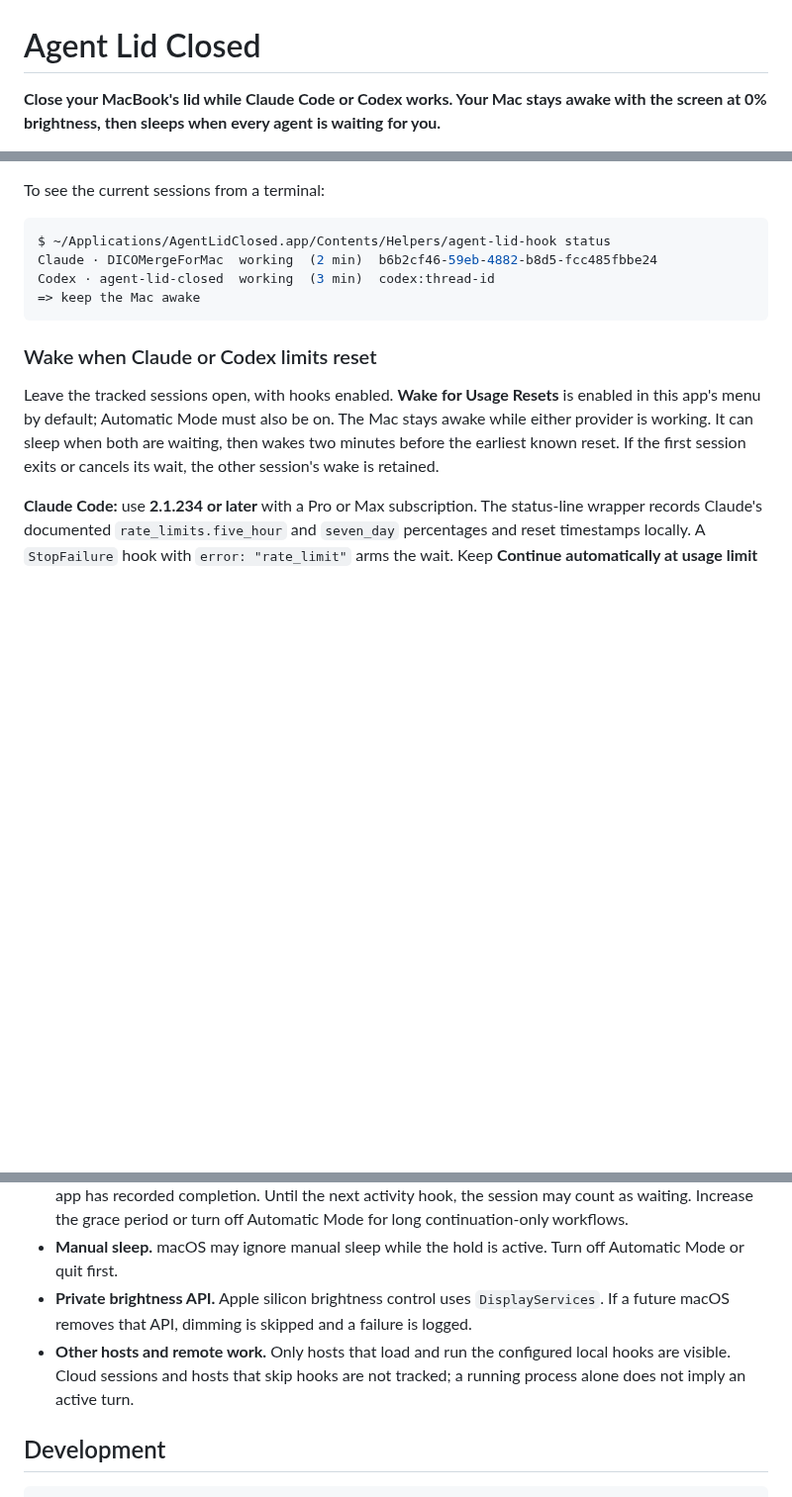
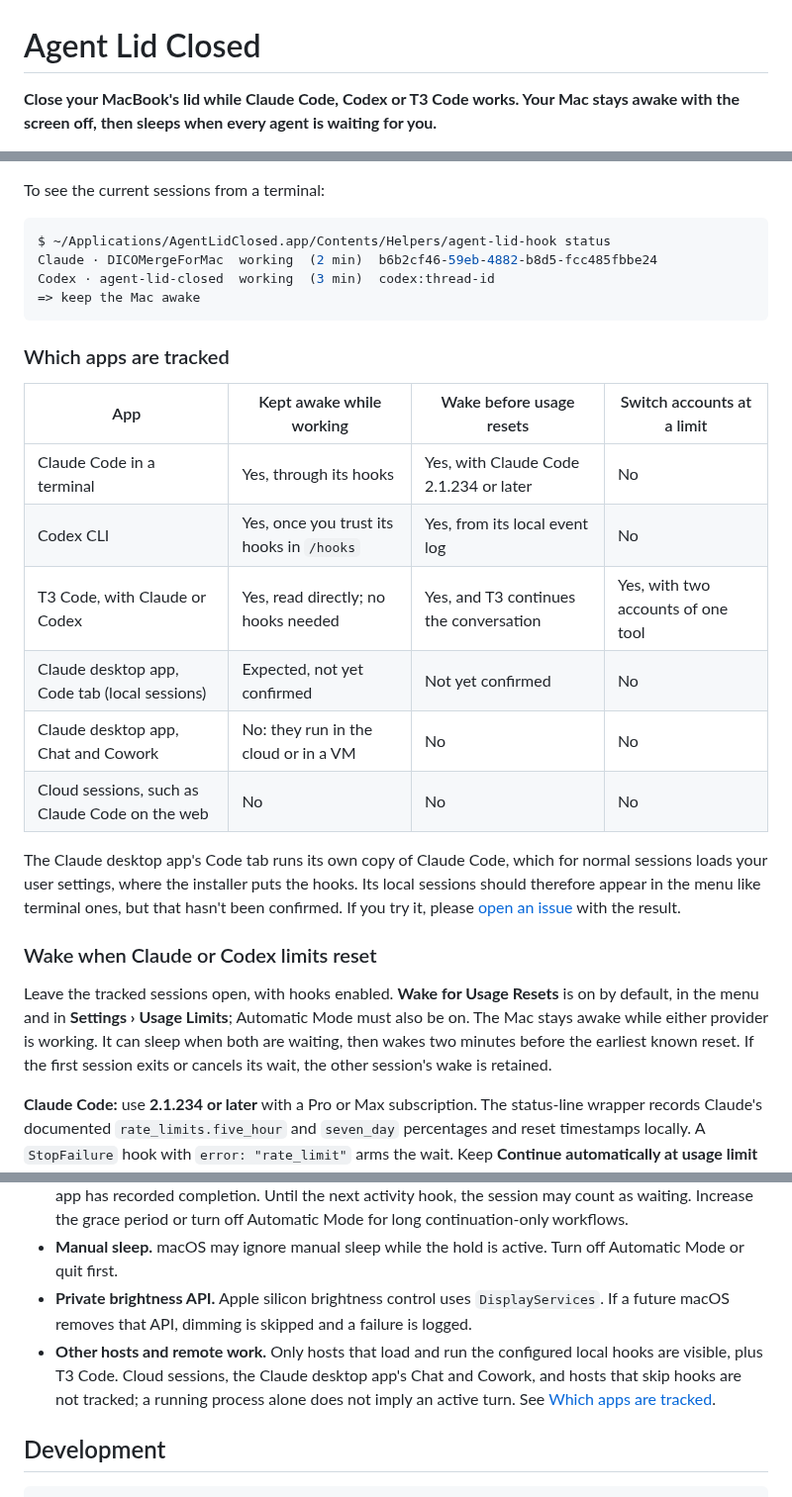
Before and after one commit to Jin-hiroo/agent-lid-closed, a Markdown page: README.md, 3 parts joined by grey strips. Shown at 99% size. Drawn GitHub-style; blank space fills up the shorter version.

````diff
--- a/README.md
+++ b/README.md
@@ -1,4 +1,4 @@
 # Agent Lid Closed
 
-**Close your MacBook's lid while Claude Code or Codex works. Your Mac stays awake with the screen at 0% brightness, then sleeps when every agent is waiting for you.**
+**Close your MacBook's lid while Claude Code, Codex or T3 Code works. Your Mac stays awake with the screen off, then sleeps when every agent is waiting for you.**
 
@@ -96,9 +125,22 @@ Codex · agent-lid-closed  working  (3 min)  codex:thread-id
 => keep the Mac awake
 ```
 
+### Which apps are tracked
+
+| App | Kept awake while working | Wake before usage resets | Switch accounts at a limit |
+| --- | --- | --- | --- |
+| Claude Code in a terminal | Yes, through its hooks | Yes, with Claude Code 2.1.234 or later | No |
+| Codex CLI | Yes, once you trust its hooks in `/hooks` | Yes, from its local event log | No |
+| T3 Code, with Claude or Codex | Yes, read directly; no hooks needed | Yes, and T3 continues the conversation | Yes, with two accounts of one tool |
+| Claude desktop app, Code tab (local sessions) | Expected, not yet confirmed | Not yet confirmed | No |
+| Claude desktop app, Chat and Cowork | No: they run in the cloud or in a VM | No | No |
+| Cloud sessions, such as Claude Code on the web | No | No | No |
+
+The Claude desktop app's Code tab runs its own copy of Claude Code, which for normal sessions loads your user settings, where the installer puts the hooks. Its local sessions should therefore appear in the menu like terminal ones, but that hasn't been confirmed. If you try it, please [open an issue](https://github.com/Jin-hiroo/agent-lid-closed/issues) with the result.
+
 ### Wake when Claude or Codex limits reset
 
-Leave the tracked sessions open, with hooks enabled. **Wake for Usage Resets** is enabled in this app's menu by default; Automatic Mode must also be on. The Mac stays awake while either provider is working. It can sleep when both are waiting, then wakes two minutes before the earliest known reset. If the first session exits or cancels its wait, the other session's wake is retained.
+Leave the tracked sessions open, with hooks enabled. **Wake for Usage Resets** is on by default, in the menu and in **Settings › Usage Limits**; Automatic Mode must also be on. The Mac stays awake while either provider is working. It can sleep when both are waiting, then wakes two minutes before the earliest known reset. If the first session exits or cancels its wait, the other session's wake is retained.
 
 **Claude Code:** use **2.1.234 or later** with a Pro or Max subscription. The status-line wrapper records Claude's documented `rate_limits.five_hour` and `seven_day` percentages and reset timestamps locally. A `StopFailure` hook with `error: "rate_limit"` arms the wait. Keep **Continue automatically at usage limit** enabled in Claude's `/config` so the existing session continues after the reset.
 
@@ -205,7 +261,7 @@ The same preferences can be scripted with `defaults write local.AgentLidClosed <
 - **Hooks that continue a turn.** Another `Stop` or `SubagentStop` hook can request more work after this app has recorded completion. Until the next activity hook, the session may count as waiting. Increase the grace period or turn off Automatic Mode for long continuation-only workflows.
 - **Manual sleep.** macOS may ignore manual sleep while the hold is active. Turn off Automatic Mode or quit first.
 - **Private brightness API.** Apple silicon brightness control uses `DisplayServices`. If a future macOS removes that API, dimming is skipped and a failure is logged.
-- **Other hosts and remote work.** Only hosts that load and run the configured local hooks are visible. Cloud sessions and hosts that skip hooks are not tracked; a running process alone does not imply an active turn.
+- **Other hosts and remote work.** Only hosts that load and run the configured local hooks are visible, plus T3 Code. Cloud sessions, the Claude desktop app's Chat and Cowork, and hosts that skip hooks are not tracked; a running process alone does not imply an active turn. See [Which apps are tracked](#which-apps-are-tracked).
 
 ## Development
 
````
Also changed, not shown: other parts of README.md (+56 -13 lines), docs/images/menu-lid-closed-working.png (deleted), docs/images/menu.png (added), docs/images/settings-integrations.png (added), docs/images/settings-usage-limits.png (added).
